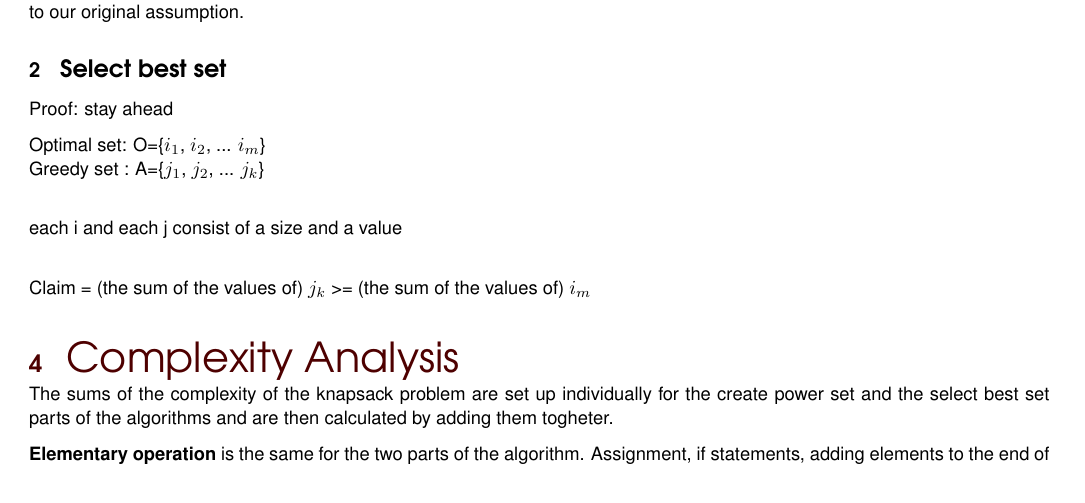
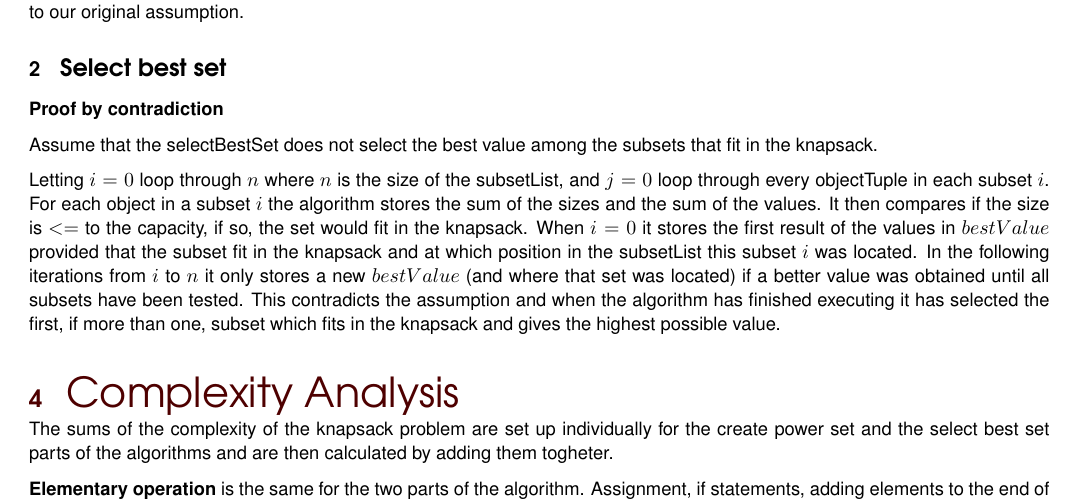
Before and after one commit to anne-katrin/Algorithms_project1, a LaTeX problem sheet (Exercise1/Report/assignment1.tex): part of page 4 of 6, cut so that both start at the same text. Compiled offline with pdfLaTeX.

Commit message:
added text for the second proof

```diff
--- a/Exercise1/Report/assignment1.tex
+++ b/Exercise1/Report/assignment1.tex
@@ -115,15 +115,11 @@ Letting the binary code for $i = 0$ to $2^n-1$ represent each possible subset, w
 
 \subsection{Select best set}
 
-Proof: stay ahead
+\textbf{Proof by contradiction}
 
-Optimal set:  O=\{$i_1$, $i_2$, ... $i_m$\} \\
-Greedy set :  A=\{$j_1$, $j_2$, ... $j_k$\} \\
+Assume that the selectBestSet does not select the best value among the subsets that fit in the knapsack.
 
-each i and each j consist of a size and a value \\
-
-Claim = (the sum of the values of) $j_k$ >= (the sum of the values of) $i_m$
-
+Letting $i = 0$ loop through $n$ where $n$ is the size of the subsetList, and $j = 0$ loop through every object\/Tuple in each subset $i$. For each object in a subset $i$ the algorithm stores the sum of the sizes and the sum of the values. It then compares if the size is $<=$ to the capacity, if so, the set would fit in the knapsack. When $i = 0$ it stores the first result of the values in $bestValue$ provided that the subset fit in the knapsack and at which position in the subsetList this subset $i$ was located. In the following iterations from $i$ to $n$ it only stores a new $bestValue$ (and where that set was located) if a better value was obtained until all subsets have been tested. This contradicts the assumption and when the algorithm has finished executing it has selected the first, if more than one, subset which fits in the knapsack and gives the highest possible value.
 
 \section{Complexity Analysis}
 
```
